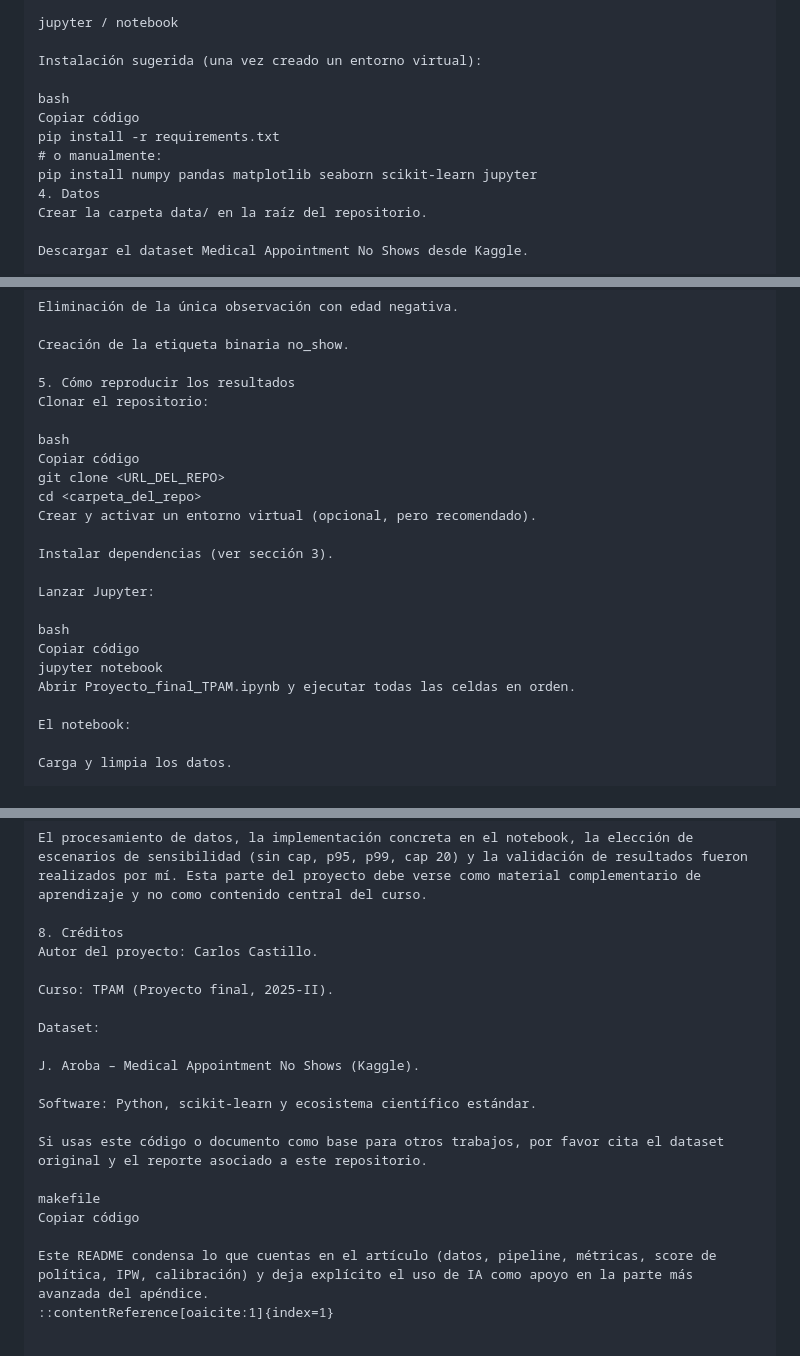
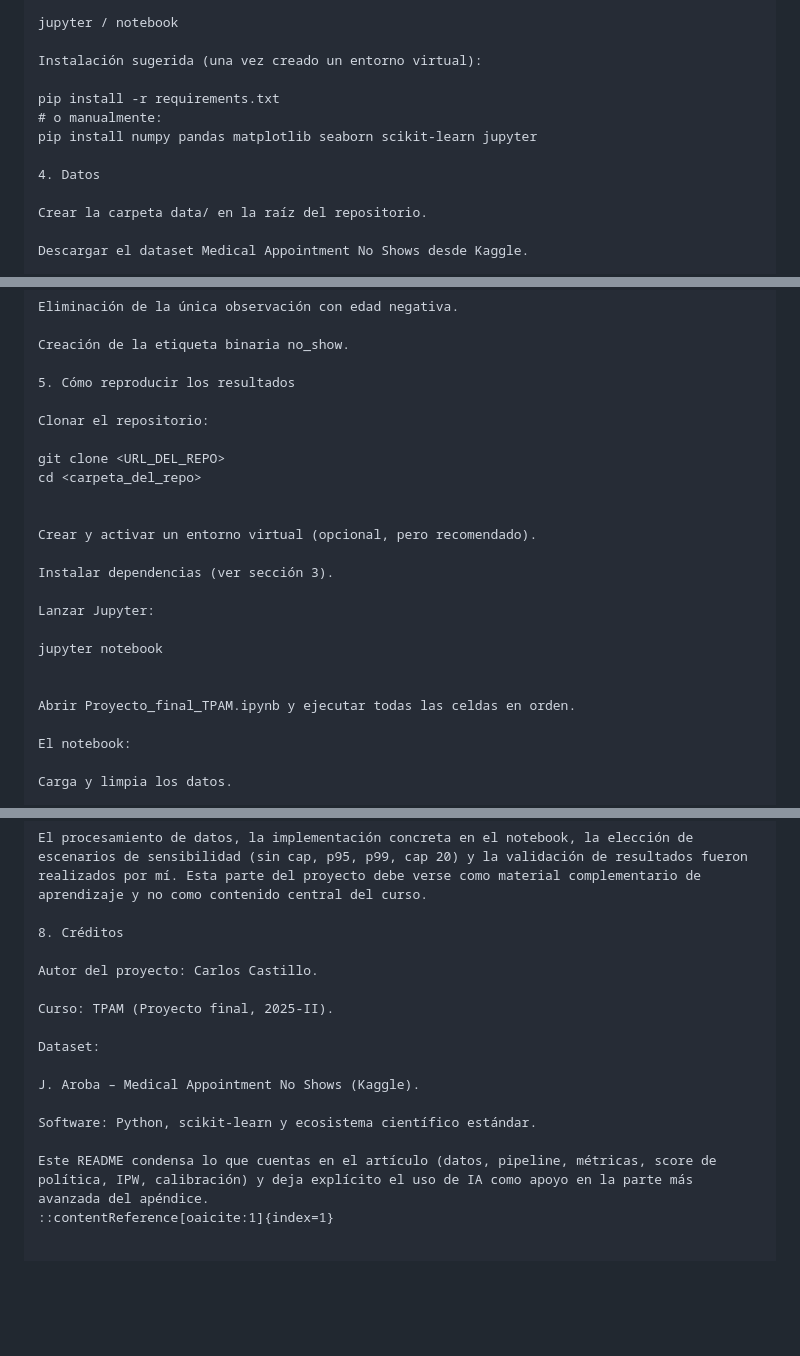
Before and after one commit to CarlosCastillo99/Trabajo-final---T-picos-en-Aprendizaje-de-M-quinas, a Markdown page: README.md, 3 parts joined by grey strips. Drawn GitHub-style; blank space fills up the shorter version.

```diff
--- a/README.md
+++ b/README.md
@@ -66,12 +66,12 @@ jupyter / notebook
 
 Instalación sugerida (una vez creado un entorno virtual):
 
-bash
-Copiar código
 pip install -r requirements.txt
 # o manualmente:
 pip install numpy pandas matplotlib seaborn scikit-learn jupyter
+
 4. Datos
+
 Crear la carpeta data/ en la raíz del repositorio.
 
 Descargar el dataset Medical Appointment No Shows desde Kaggle.
@@ -97,21 +97,22 @@ Eliminación de la única observación con edad negativa.
 Creación de la etiqueta binaria no_show.
 
 5. Cómo reproducir los resultados
+
 Clonar el repositorio:
 
-bash
-Copiar código
 git clone <URL_DEL_REPO>
 cd <carpeta_del_repo>
+
+
 Crear y activar un entorno virtual (opcional, pero recomendado).
 
 Instalar dependencias (ver sección 3).
 
 Lanzar Jupyter:
 
-bash
-Copiar código
 jupyter notebook
+
+
 Abrir Proyecto_final_TPAM.ipynb y ejecutar todas las celdas en orden.
 
 El notebook:
@@ -246,6 +214,7 @@ Sugerencias de gráficos/tablas de robustez.
 El procesamiento de datos, la implementación concreta en el notebook, la elección de escenarios de sensibilidad (sin cap, p95, p99, cap 20) y la validación de resultados fueron realizados por mí. Esta parte del proyecto debe verse como material complementario de aprendizaje y no como contenido central del curso.
 
 8. Créditos
+
 Autor del proyecto: Carlos Castillo.
 
 Curso: TPAM (Proyecto final, 2025-II).
@@ -256,10 +225,5 @@ J. Aroba – Medical Appointment No Shows (Kaggle).
 
 Software: Python, scikit-learn y ecosistema científico estándar.
 
-Si usas este código o documento como base para otros trabajos, por favor cita el dataset original y el reporte asociado a este repositorio.
-
-makefile
-Copiar código
-
 Este README condensa lo que cuentas en el artículo (datos, pipeline, métricas, score de política, IPW, calibración) y deja explícito el uso de IA como apoyo en la parte más avanzada del apéndice.
 ::contentReference[oaicite:1]{index=1}
```
Also changed, not shown: other parts of README.md (+6 -39 lines).
